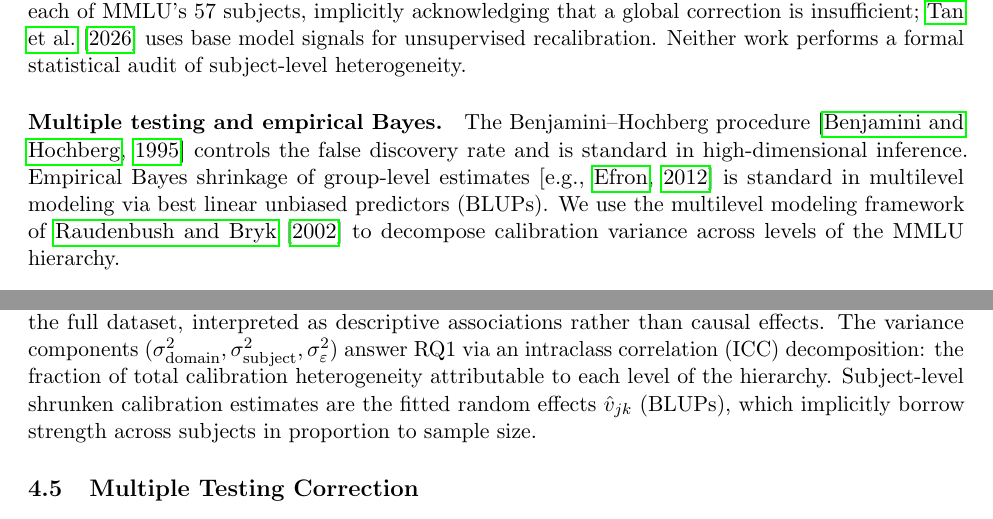
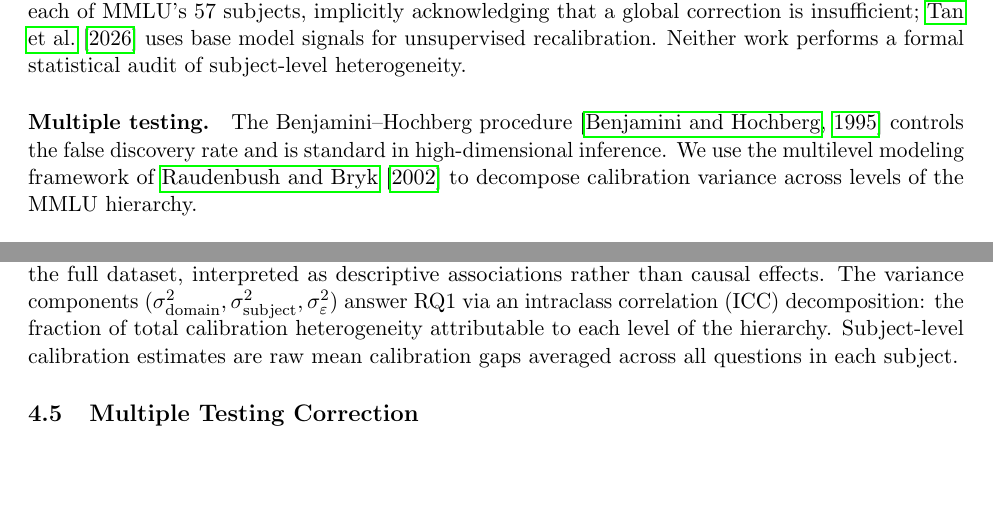
Before and after one commit to jenjzhang/stat-215b-final, a LaTeX paper (report/report.tex): two parts of pages 2 and 4 of 12, joined at a grey line, cut so that both start at the same text, the shorter picture padded with empty space. Compiled offline with pdfLaTeX.

Commit message:
Remove empirical Bayes/BLUP claims; bar chart uses raw subject mean gaps
Co-Authored-By: Claude Sonnet 4.6 <noreply@anthropic.com>

```diff
--- a/report/report.tex
+++ b/report/report.tex
@@ -102,11 +101,9 @@ global correction is insufficient; \citet{tan2026basecal} uses base model signal
 unsupervised recalibration. Neither work performs a formal statistical audit of
 subject-level heterogeneity.
 
-\paragraph{Multiple testing and empirical Bayes.}
+\paragraph{Multiple testing.}
 The Benjamini--Hochberg procedure \citep{bh1995} controls the false discovery rate and
-is standard in high-dimensional inference. Empirical Bayes shrinkage of group-level
-estimates \citep[e.g.,][]{efron2012large} is standard in multilevel modeling via best
-linear unbiased predictors (BLUPs). We use the multilevel modeling framework of
+is standard in high-dimensional inference. We use the multilevel modeling framework of
 \citet{raudenbush2002hierarchical} to decompose calibration variance across levels of
 the MMLU hierarchy.
 
@@ -220,9 +217,8 @@ associated with miscalibration across the full dataset, interpreted as descripti
 associations rather than causal effects. The variance components
 $(\sigma^2_{\mathrm{domain}}, \sigma^2_{\mathrm{subject}}, \sigma^2_\varepsilon)$ answer
 RQ1 via an intraclass correlation (ICC) decomposition: the fraction of total calibration
-heterogeneity attributable to each level of the hierarchy. Subject-level shrunken
-calibration estimates are the fitted random effects $\hat{v}_{jk}$ (BLUPs), which
-implicitly borrow strength across subjects in proportion to sample size.
+heterogeneity attributable to each level of the hierarchy. Subject-level calibration
+estimates are raw mean calibration gaps averaged across all questions in each subject.
 
 \subsection{Multiple Testing Correction}
 
```
Also changed, not shown: report/slides.tex (+1 -1 lines), report/report.pdf, report/speaker_notes.pdf, report/report.tex (5 more changed lines).
